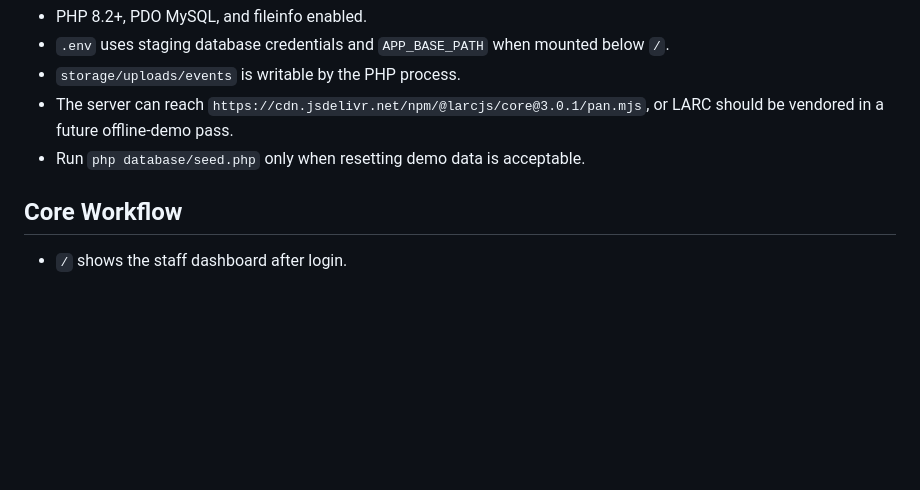
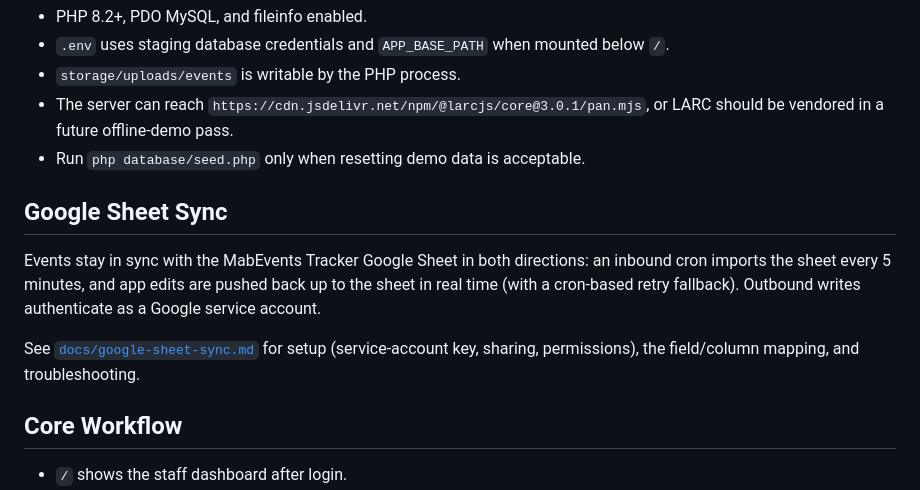
Before and after one commit to chrisrobison/panic-backstage, a Markdown page: README.md, the part around the change. Rendered like a GitHub page; blank space fills up the shorter version.

```diff
--- a/README.md
+++ b/README.md
@@ -227,6 +227,17 @@ Staging checklist:
 - The server can reach `https://cdn.jsdelivr.net/npm/@larcjs/core@3.0.1/pan.mjs`, or LARC should be vendored in a future offline-demo pass.
 - Run `php database/seed.php` only when resetting demo data is acceptable.
 
+## Google Sheet Sync
+
+Events stay in sync with the MabEvents Tracker Google Sheet in both directions:
+an inbound cron imports the sheet every 5 minutes, and app edits are pushed back
+up to the sheet in real time (with a cron-based retry fallback). Outbound writes
+authenticate as a Google service account.
+
+See [`docs/google-sheet-sync.md`](docs/google-sheet-sync.md) for setup
+(service-account key, sharing, permissions), the field/column mapping, and
+troubleshooting.
+
 ## Core Workflow
 
 - `/` shows the staff dashboard after login.
```
Also changed, not shown: docs/google-sheet-sync.md (added, +227 -0 lines).
